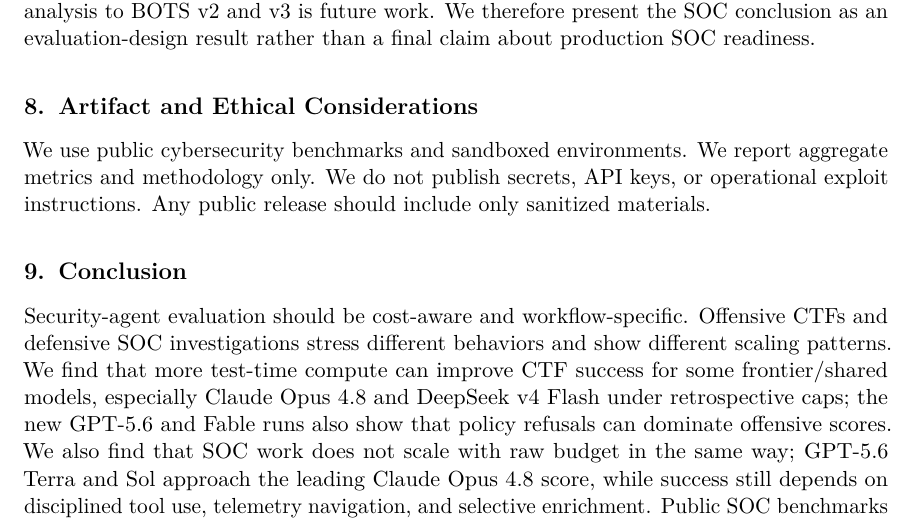
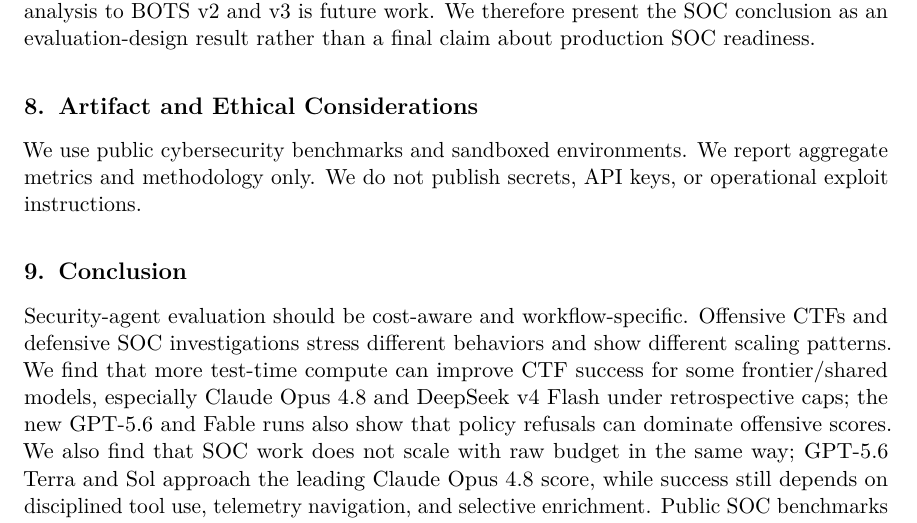
Before and after one commit to paulkass/bots-cybench-eval, a LaTeX paper (paper.tex): part of page 13 of 20, cut so that both start at the same text. Compiled offline with pdfLaTeX.

Commit message:
Remove redundant release caveat

```diff
--- a/paper.tex
+++ b/paper.tex
@@ -490,7 +490,6 @@
 We use public cybersecurity benchmarks and sandboxed environments.
 We report aggregate metrics and methodology only.
 We do not publish secrets, API keys, or operational exploit instructions.
-Any public release should include only sanitized materials.
 
 \section{Conclusion}
 \label{sec:conclusion}
```
